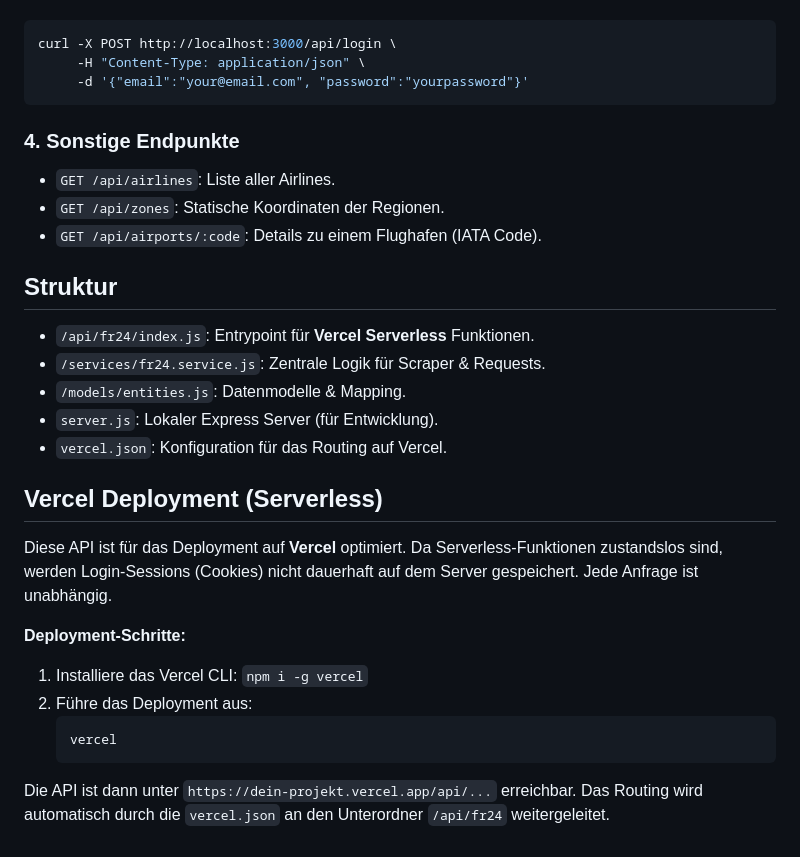
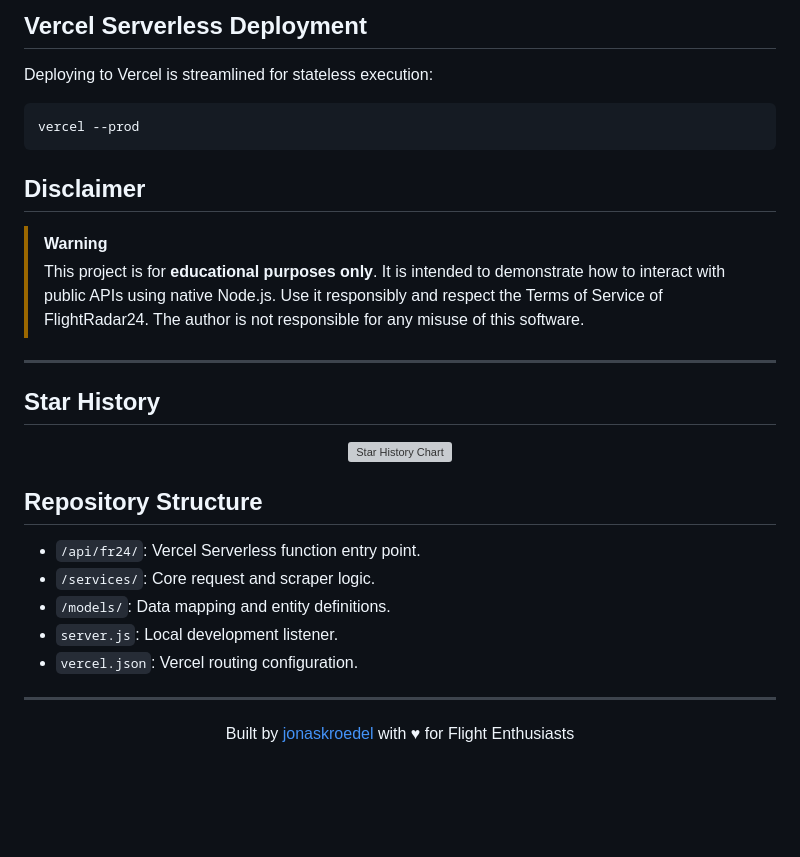
Before and after one commit to lowEffort31/fr24REST, a Markdown page: README.md, the part around one of its changes. Rendered like a GitHub page; blank space fills up the shorter version; grey boxes are pictures that could not be loaded.

````diff
--- a/README.md
+++ b/README.md
@@ -66,31 +109,35 @@ Authentifiziert den Service bei FlightRadar24 für den Zugriff auf erweiterte Da
+## Vercel Serverless Deployment
+
+Deploying to Vercel is streamlined for stateless execution:
 
 ```bash
-curl -X POST http://localhost:3000/api/login \
-     -H "Content-Type: application/json" \
-     -d '{"email":"your@email.com", "password":"yourpassword"}'
+vercel --prod
 ```
 
-### 4. Sonstige Endpunkte
-- `GET /api/airlines`: Liste aller Airlines.
-- `GET /api/zones`: Statische Koordinaten der Regionen.
-- `GET /api/airports/:code`: Details zu einem Flughafen (IATA Code).
+## Disclaimer
 
-## Struktur
-- `/api/fr24/index.js`: Entrypoint für **Vercel Serverless** Funktionen.
-- `/services/fr24.service.js`: Zentrale Logik für Scraper & Requests.
-- `/models/entities.js`: Datenmodelle & Mapping.
-- `server.js`: Lokaler Express Server (für Entwicklung).
-- `vercel.json`: Konfiguration für das Routing auf Vercel.
+> [!WARNING]
+> This project is for **educational purposes only**. It is intended to demonstrate how to interact with public APIs using native Node.js. Use it responsibly and respect the Terms of Service of FlightRadar24. The author is not responsible for any misuse of this software.
 
-## Vercel Deployment (Serverless)
+---
 
-Diese API ist für das Deployment auf **Vercel** optimiert. Da Serverless-Funktionen zustandslos sind, werden Login-Sessions (Cookies) nicht dauerhaft auf dem Server gespeichert. Jede Anfrage ist unabhängig.
+## Star History
 
-**Deployment-Schritte:**
-1. Installiere das Vercel CLI: `npm i -g vercel`
-2. Führe das Deployment aus:
-   ```bash
-   vercel
-   ```
+<div align="center">
+  <a href="https://star-history.com/#jonaskroedel/fr24REST&Date">
+    <img src="https://api.star-history.com/svg?repos=jonaskroedel/fr24REST&type=Date" width="600" alt="Star History Chart">
+  </a>
+</div>
 
-Die API ist dann unter `https://dein-projekt.vercel.app/api/...` erreichbar. Das Routing wird automatisch durch die `vercel.json` an den Unterordner `/api/fr24` weitergeleitet.
+## Repository Structure
+- `/api/fr24/`: Vercel Serverless function entry point.
+- `/services/`: Core request and scraper logic.
+- `/models/`: Data mapping and entity definitions.
+- `server.js`: Local development listener.
+- `vercel.json`: Vercel routing configuration.
+
+---
+
+<p align="center">
+  Built by <a href="https://github.com/jonaskroedel">jonaskroedel</a> with ♥ for Flight Enthusiasts
+</p>
````
Also changed, not shown: other parts of README.md (+92 -49 lines).
